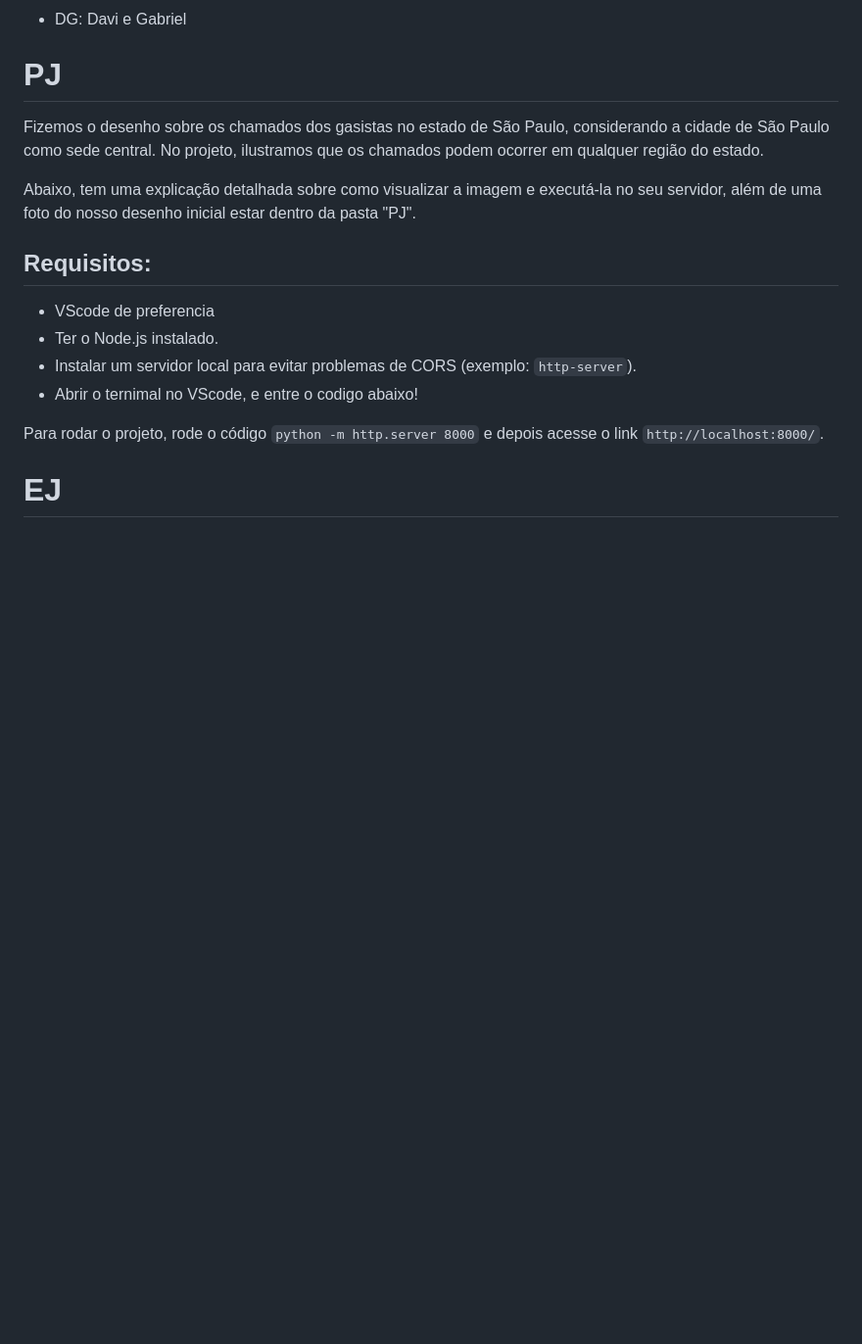
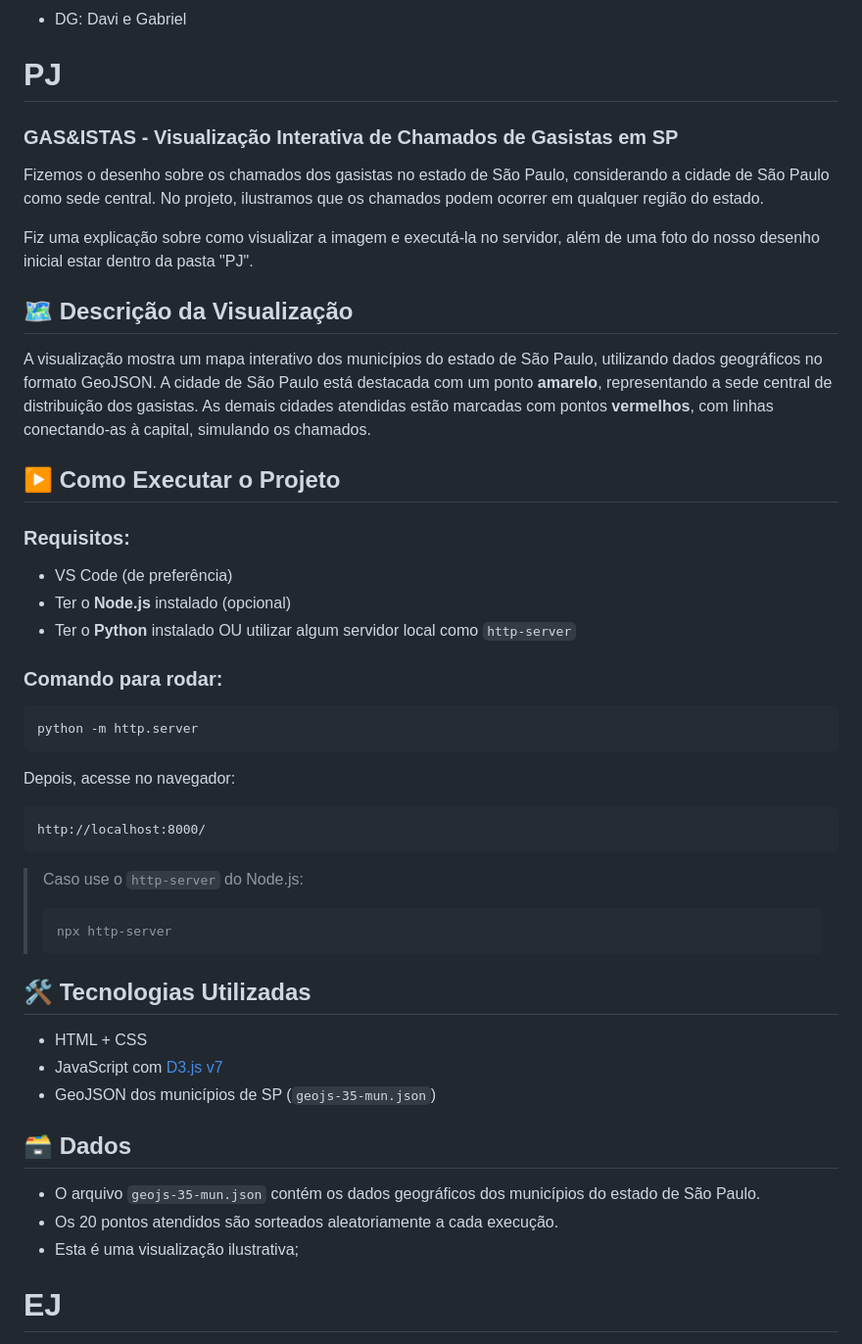
Before and after one commit to carbone027/ponderada_ux_d3, a Markdown page: README.md, the part around the change. Shown: that part at 98% size. Drawn GitHub-style; blank space fills up the shorter version.

````diff
--- a/README.md
+++ b/README.md
@@ -14,18 +14,53 @@ As três visualizações desempenham um papel fundamental no projeto, e temos ce
 - DG: Davi e Gabriel
 
 # PJ
+### GAS&ISTAS - Visualização Interativa de Chamados de Gasistas em SP
 
 Fizemos o desenho sobre os chamados dos gasistas no estado de São Paulo, considerando a cidade de São Paulo como sede central. No projeto, ilustramos que os chamados podem ocorrer em qualquer região do estado.
 
-Abaixo, tem uma explicação detalhada sobre como visualizar a imagem e executá-la no seu servidor, além de uma foto do nosso desenho inicial estar dentro da pasta "PJ".
-## Requisitos:
+Fiz uma explicação sobre como visualizar a imagem e executá-la no servidor, além de uma foto do nosso desenho inicial estar dentro da pasta "PJ".
 
-- VScode de preferencia
-- Ter o Node.js instalado.
-- Instalar um servidor local para evitar problemas de CORS (exemplo: `http-server`).
-- Abrir o ternimal no VScode, e entre o codigo abaixo!
+## 🗺️ Descrição da Visualização
 
-Para rodar o projeto, rode o código `python -m http.server 8000` e depois acesse o link `http://localhost:8000/`.
+A visualização mostra um mapa interativo dos municípios do estado de São Paulo, utilizando dados geográficos no formato GeoJSON. A cidade de São Paulo está destacada com um ponto **amarelo**, representando a sede central de distribuição dos gasistas. As demais cidades atendidas estão marcadas com pontos **vermelhos**, com linhas conectando-as à capital, simulando os chamados.
+
+## ▶️ Como Executar o Projeto
+
+### Requisitos:
+- VS Code (de preferência)
+- Ter o **Node.js** instalado (opcional)
+- Ter o **Python** instalado OU utilizar algum servidor local como `http-server`
+
+### Comando para rodar:
+
+```bash
+python -m http.server
+```
+
+Depois, acesse no navegador:
+```
+http://localhost:8000/
+```
+
+> Caso use o `http-server` do Node.js:
+> ```bash
+> npx http-server
+> ```
+
+## 🛠️ Tecnologias Utilizadas
+
+- HTML + CSS
+- JavaScript com [D3.js v7](https://d3js.org/)
+- GeoJSON dos municípios de SP (`geojs-35-mun.json`)
+
+## 🗃️ Dados
+
+- O arquivo `geojs-35-mun.json` contém os dados geográficos dos municípios do estado de São Paulo.
+- Os 20 pontos atendidos são sorteados aleatoriamente a cada execução.
+- Esta é uma visualização ilustrativa;
+
+
+
 
 # EJ
 
````
Also changed, not shown: PJ/desenho D3.png (added), 1 other file.
